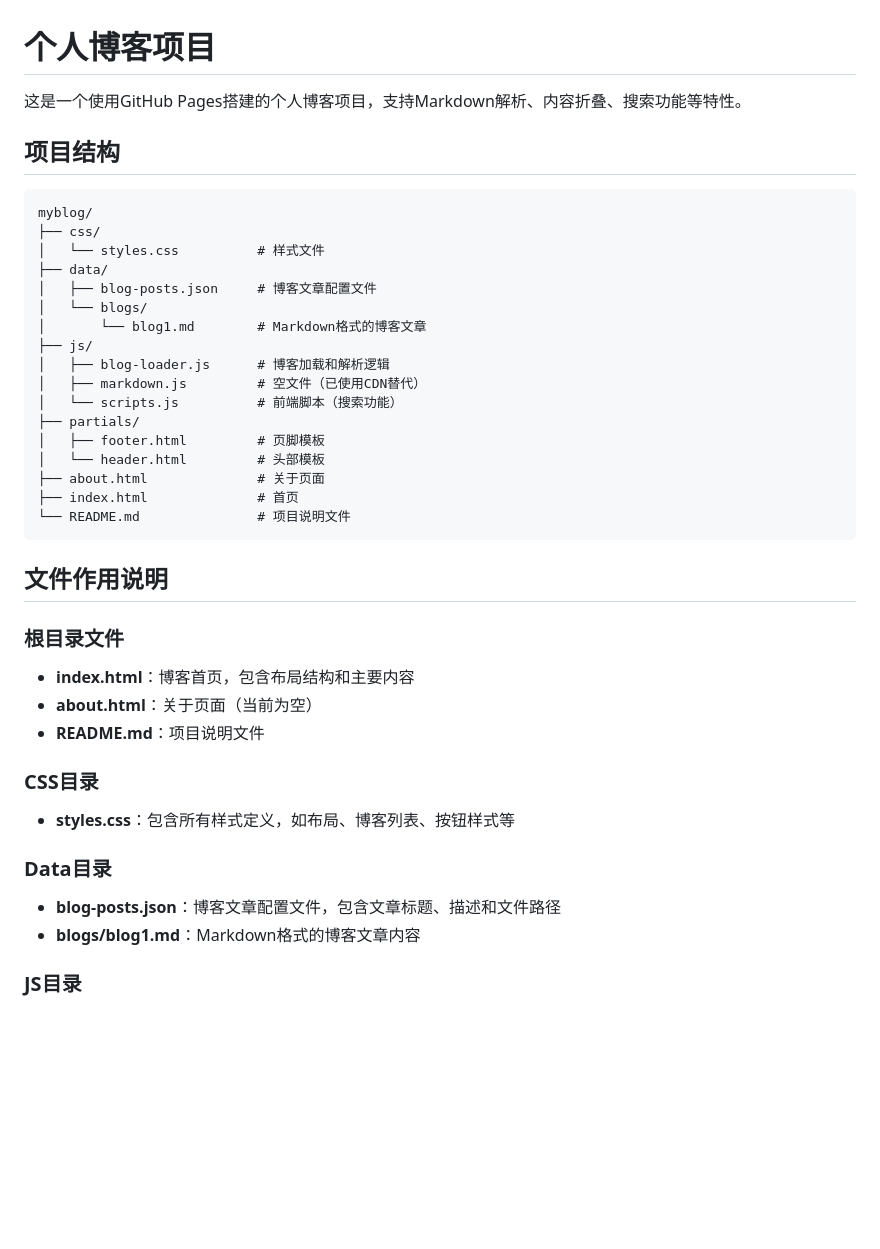
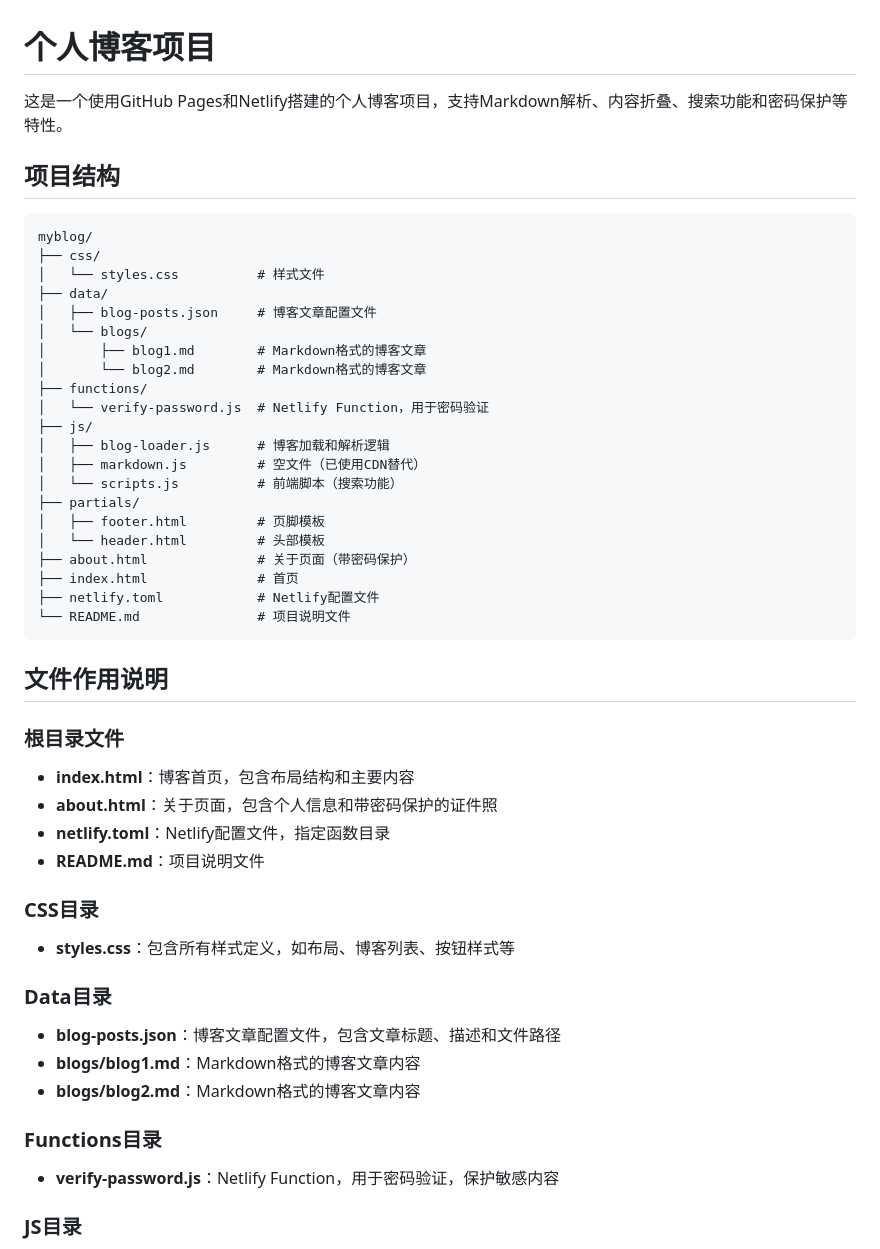
Before and after one commit to Junaw-possession/junaw-possession.github.io, a Markdown page: README.md, the part around one of its changes. Rendered like a GitHub page; blank space fills up the shorter version.

````diff
--- a/README.md
+++ b/README.md
@@ -1,6 +1,6 @@
 # 个人博客项目
 
-这是一个使用GitHub Pages搭建的个人博客项目，支持Markdown解析、内容折叠、搜索功能等特性。
+这是一个使用GitHub Pages和Netlify搭建的个人博客项目，支持Markdown解析、内容折叠、搜索功能和密码保护等特性。
 
 ## 项目结构
 
@@ -11,7 +11,10 @@ myblog/
 ├── data/
 │   ├── blog-posts.json     # 博客文章配置文件
 │   └── blogs/
-│       └── blog1.md        # Markdown格式的博客文章
+│       ├── blog1.md        # Markdown格式的博客文章
+│       └── blog2.md        # Markdown格式的博客文章
+├── functions/
+│   └── verify-password.js  # Netlify Function，用于密码验证
 ├── js/
 │   ├── blog-loader.js      # 博客加载和解析逻辑
 │   ├── markdown.js         # 空文件（已使用CDN替代）
@@ -19,8 +22,9 @@ myblog/
 ├── partials/
 │   ├── footer.html         # 页脚模板
 │   └── header.html         # 头部模板
-├── about.html              # 关于页面
+├── about.html              # 关于页面（带密码保护）
 ├── index.html              # 首页
+├── netlify.toml            # Netlify配置文件
 └── README.md               # 项目说明文件
 ```
 
@@ -28,7 +32,8 @@ myblog/
 
 ### 根目录文件
 - **index.html**：博客首页，包含布局结构和主要内容
-- **about.html**：关于页面（当前为空）
+- **about.html**：关于页面，包含个人信息和带密码保护的证件照
+- **netlify.toml**：Netlify配置文件，指定函数目录
 - **README.md**：项目说明文件
 
 ### CSS目录
@@ -37,6 +42,10 @@ myblog/
 ### Data目录
 - **blog-posts.json**：博客文章配置文件，包含文章标题、描述和文件路径
 - **blogs/blog1.md**：Markdown格式的博客文章内容
+- **blogs/blog2.md**：Markdown格式的博客文章内容
+
+### Functions目录
+- **verify-password.js**：Netlify Function，用于密码验证，保护敏感内容
 
 ### JS目录
 - **blog-loader.js**：负责加载博客文章、解析Markdown、生成HTML并添加到页面
````
Also changed, not shown: other parts of README.md (+33 -5 lines).
